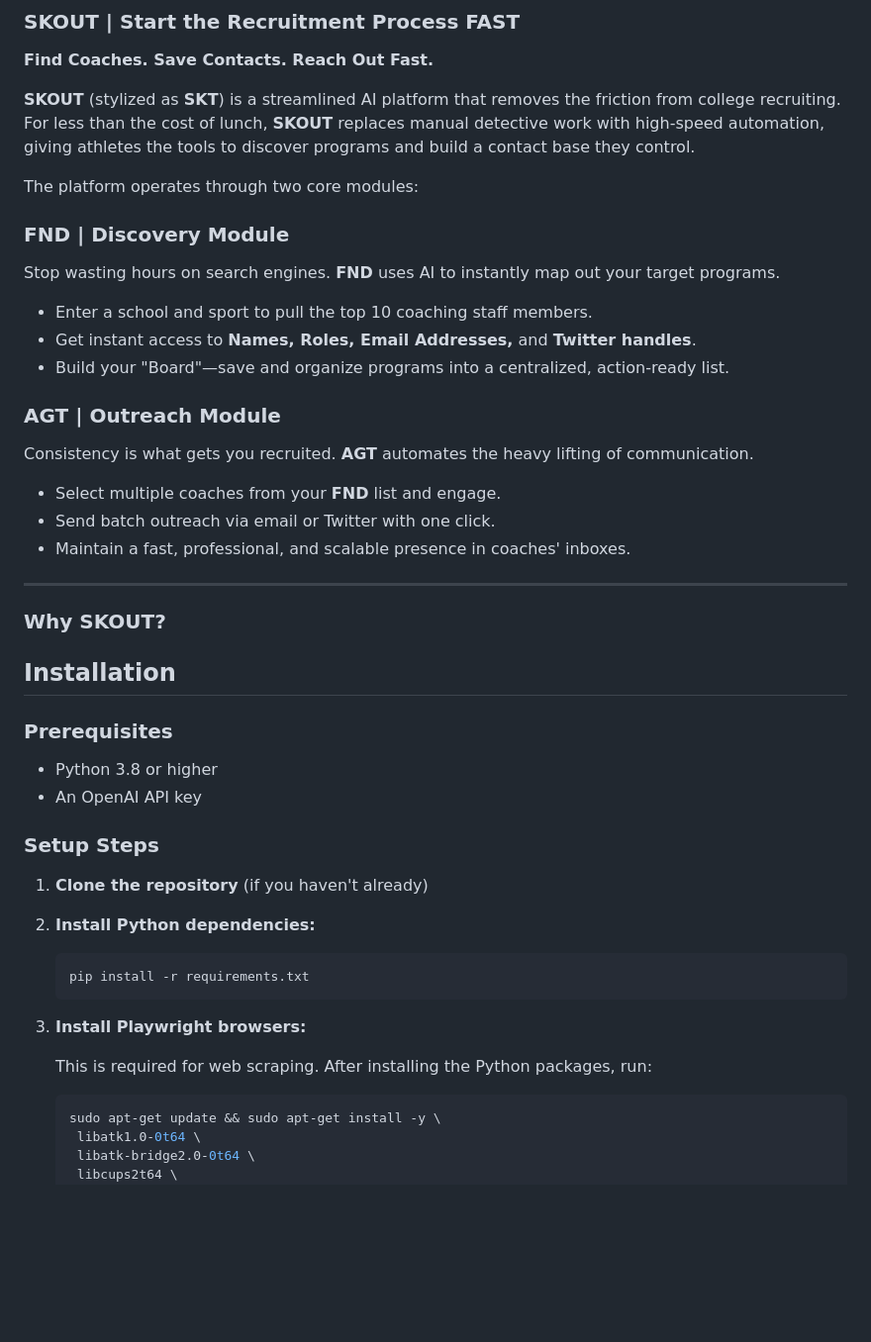
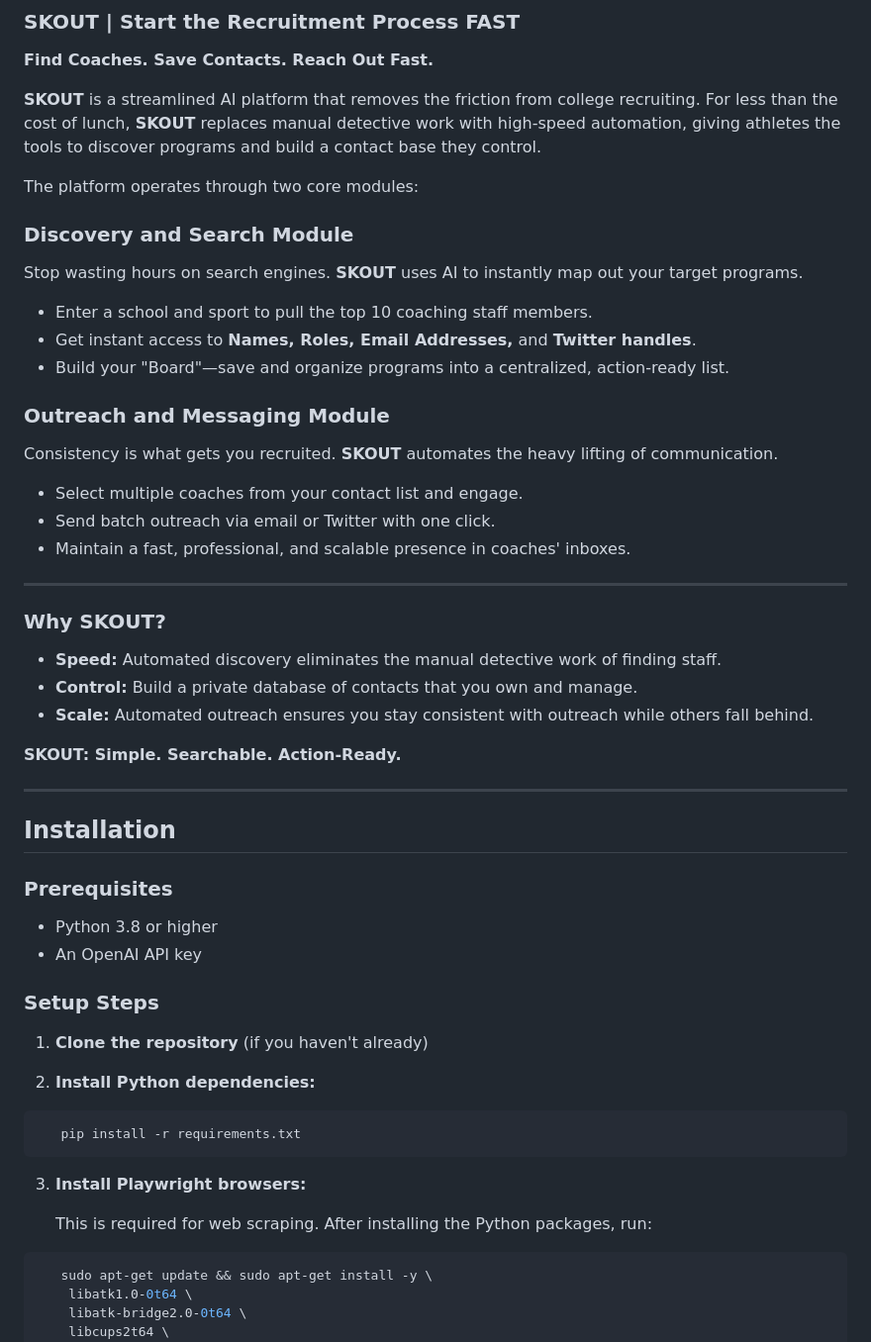
Before and after one commit to DavidOgunsola17/CoachResearchAgent, a Markdown page: README.md, the part around one of its changes. Shown at 99% size. Drawn GitHub-style; blank space fills up the shorter version.

````diff
--- a/README.md
+++ b/README.md
@@ -2,29 +2,37 @@
 
 **Find Coaches. Save Contacts. Reach Out Fast.**
 
-**SKOUT** (stylized as **SKT**) is a streamlined AI platform that removes the friction from college recruiting. For less than the cost of lunch, **SKOUT** replaces manual detective work with high-speed automation, giving athletes the tools to discover programs and build a contact base they control.
+**SKOUT** is a streamlined AI platform that removes the friction from college recruiting. For less than the cost of lunch, **SKOUT** replaces manual detective work with high-speed automation, giving athletes the tools to discover programs and build a contact base they control.
 
 The platform operates through two core modules:
 
-### **FND | Discovery Module**
+### **Discovery and Search Module**
 
-Stop wasting hours on search engines. **FND** uses AI to instantly map out your target programs.
+Stop wasting hours on search engines. **SKOUT** uses AI to instantly map out your target programs.
 
 - Enter a school and sport to pull the top 10 coaching staff members.
 - Get instant access to **Names, Roles, Email Addresses,** and **Twitter handles**.
 - Build your "Board"—save and organize programs into a centralized, action-ready list.
 
-### **AGT | Outreach Module**
+### **Outreach and Messaging Module**
 
-Consistency is what gets you recruited. **AGT** automates the heavy lifting of communication.
+Consistency is what gets you recruited. **SKOUT** automates the heavy lifting of communication.
 
-- Select multiple coaches from your **FND** list and engage.
+- Select multiple coaches from your contact list and engage.
 - Send batch outreach via email or Twitter with one click.
 - Maintain a fast, professional, and scalable presence in coaches' inboxes.
 
 ---
 
 ### **Why SKOUT?**
+
+- **Speed:** Automated discovery eliminates the manual detective work of finding staff.
+- **Control:** Build a private database of contacts that you own and manage.
+- **Scale:** Automated outreach ensures you stay consistent with outreach while others fall behind.
+
+**SKOUT: Simple. Searchable. Action-Ready.**
+
+---
 
 ## Installation
 
@@ -38,14 +46,14 @@ Consistency is what gets you recruited. **AGT** automates the heavy lifting of c
 1. **Clone the repository** (if you haven't already)
 
 2. **Install Python dependencies:**
-   ```bash
+```bash
    pip install -r requirements.txt
-   ```
+```
 
 3. **Install Playwright browsers:**
 
    This is required for web scraping. After installing the Python packages, run:
-   ```bash
+```bash
    sudo apt-get update && sudo apt-get install -y \
     libatk1.0-0t64 \
     libatk-bridge2.0-0t64 \
````
Also changed, not shown: other parts of README.md (+59 -12 lines).
